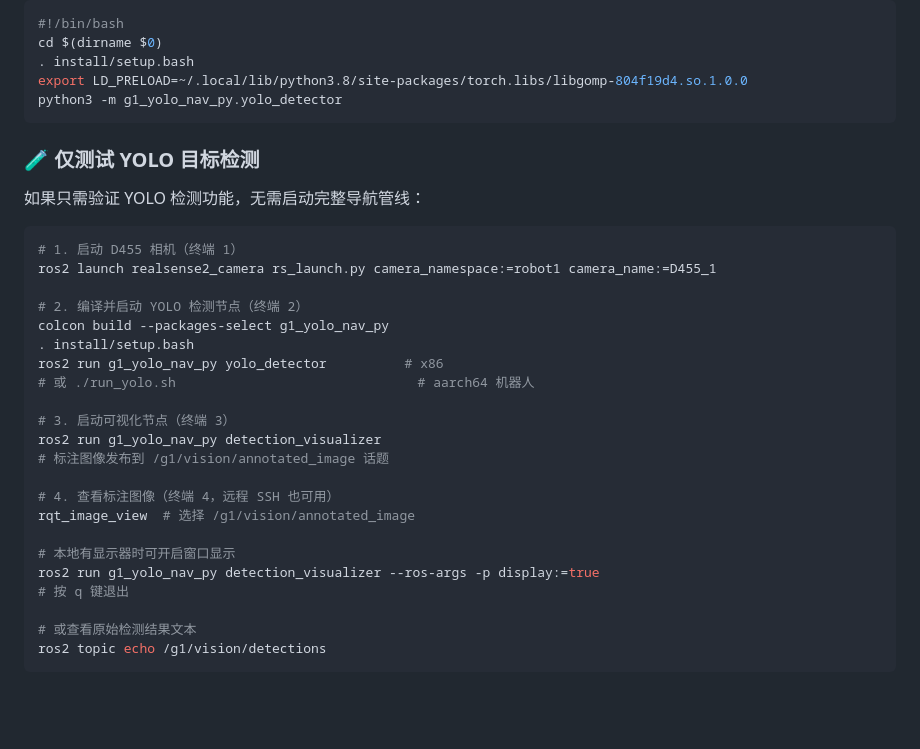
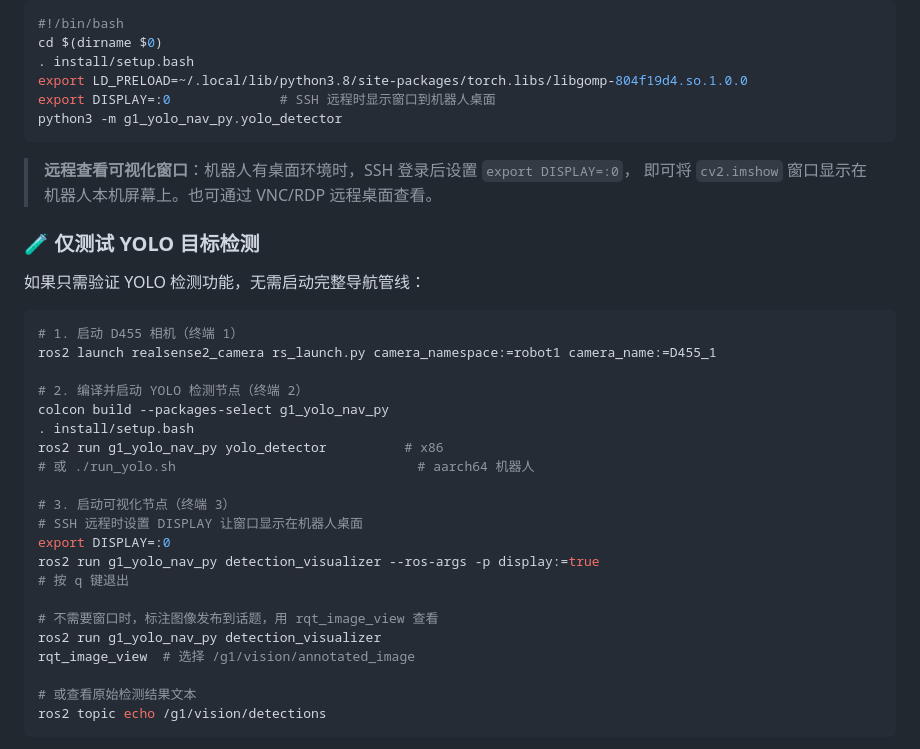
Before and after one commit to HunLi-X/manact_ws, a Markdown page: README.md, the part around the change. GitHub-like rendering; blank space fills up the shorter version.

Commit message:
docs: 添加远程可视化显示说明

````diff
--- a/README.md
+++ b/README.md
@@ -112,8 +112,12 @@ ros2 run g1_yolo_nav_py loco_forward
 cd $(dirname $0)
 . install/setup.bash
 export LD_PRELOAD=~/.local/lib/python3.8/site-packages/torch.libs/libgomp-804f19d4.so.1.0.0
+export DISPLAY=:0              # SSH 远程时显示窗口到机器人桌面
 python3 -m g1_yolo_nav_py.yolo_detector
 ```
+
+> **远程查看可视化窗口**：机器人有桌面环境时，SSH 登录后设置 `export DISPLAY=:0`，
+> 即可将 `cv2.imshow` 窗口显示在机器人本机屏幕上。也可通过 VNC/RDP 远程桌面查看。
 
 ### 🧪 仅测试 YOLO 目标检测
 
@@ -130,15 +134,14 @@ ros2 run g1_yolo_nav_py yolo_detector          # x86
 # 或 ./run_yolo.sh                               # aarch64 机器人
 
 # 3. 启动可视化节点（终端 3）
-ros2 run g1_yolo_nav_py detection_visualizer
-# 标注图像发布到 /g1/vision/annotated_image 话题
-
-# 4. 查看标注图像（终端 4，远程 SSH 也可用）
-rqt_image_view  # 选择 /g1/vision/annotated_image
-
-# 本地有显示器时可开启窗口显示
+# SSH 远程时设置 DISPLAY 让窗口显示在机器人桌面
+export DISPLAY=:0
 ros2 run g1_yolo_nav_py detection_visualizer --ros-args -p display:=true
 # 按 q 键退出
+
+# 不需要窗口时，标注图像发布到话题，用 rqt_image_view 查看
+ros2 run g1_yolo_nav_py detection_visualizer
+rqt_image_view  # 选择 /g1/vision/annotated_image
 
 # 或查看原始检测结果文本
 ros2 topic echo /g1/vision/detections
````
